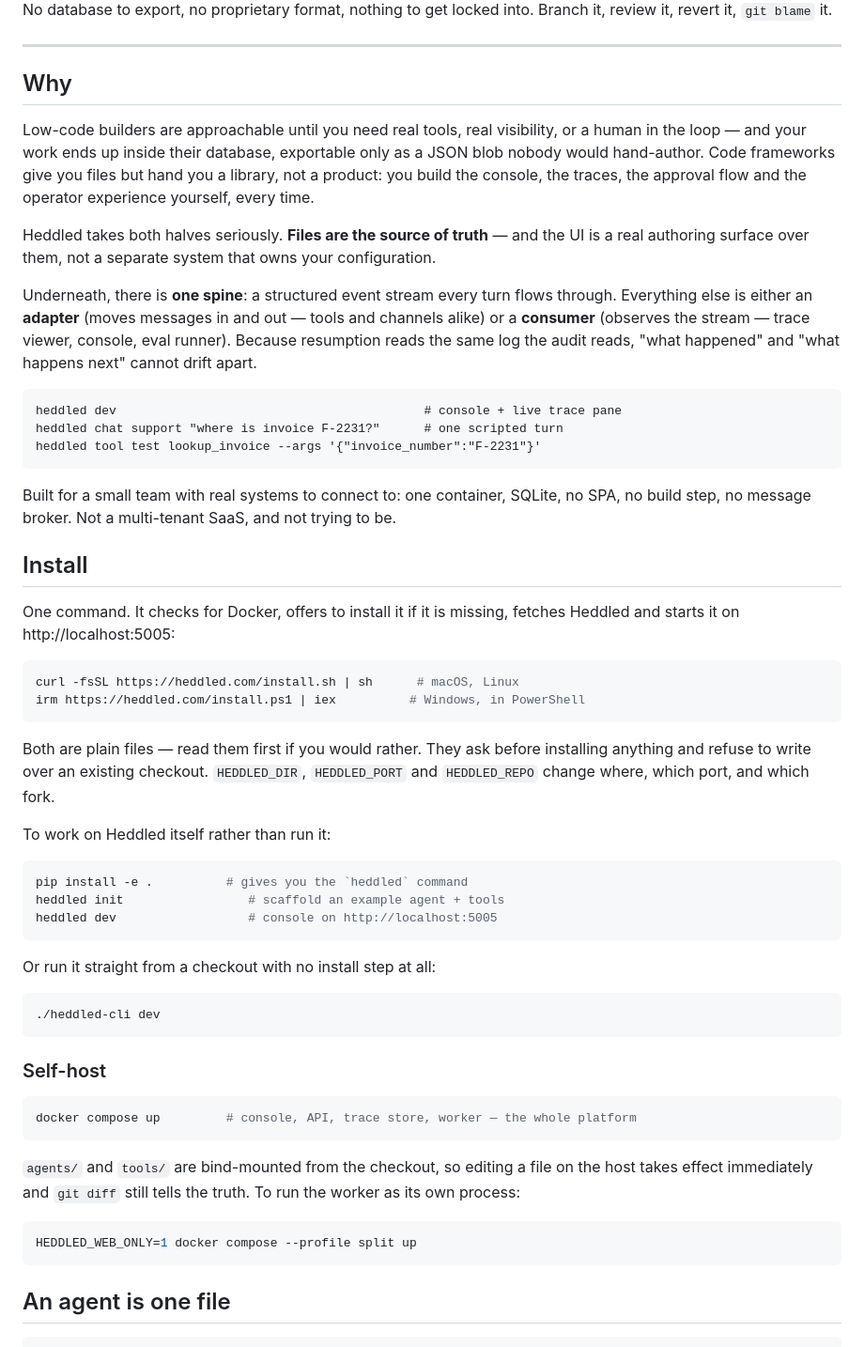
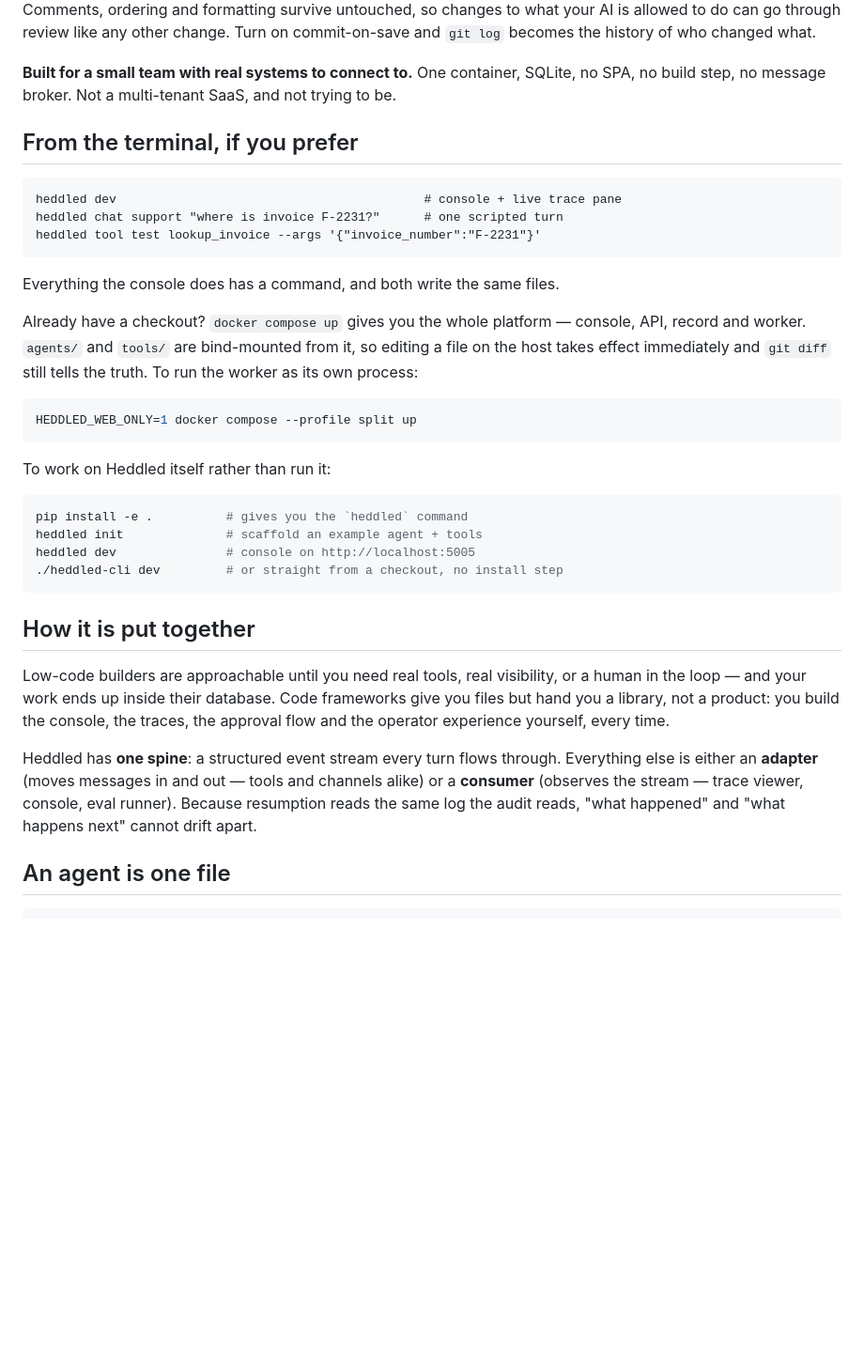
Before and after one commit to heddled/heddled, a Markdown page: README.md, the part around one of its changes. Shown at 94% size. Rendered like a GitHub page; blank space fills up the shorter version.

````diff
--- a/README.md
+++ b/README.md
@@ -21,16 +54,10 @@ Somebody ticked a box in the browser to gate an action behind approval. This is
 </picture>
 
-No database to export, no proprietary format, nothing to get locked into. Branch it, review it, revert it, `git blame` it.
+Comments, ordering and formatting survive untouched, so changes to what your AI is allowed to do can go through review like any other change. Turn on commit-on-save and `git log` becomes the history of who changed what.
 
----
+**Built for a small team with real systems to connect to.** One container, SQLite, no SPA, no build step, no message broker. Not a multi-tenant SaaS, and not trying to be.
 
-## Why
-
-Low-code builders are approachable until you need real tools, real visibility, or a human in the loop — and your work ends up inside their database, exportable only as a JSON blob nobody would hand-author. Code frameworks give you files but hand you a library, not a product: you build the console, the traces, the approval flow and the operator experience yourself, every time.
-
-Heddled takes both halves seriously. **Files are the source of truth** — and the UI is a real authoring surface over them, not a separate system that owns your configuration.
-
-Underneath, there is **one spine**: a structured event stream every turn flows through. Everything else is either an **adapter** (moves messages in and out — tools and channels alike) or a **consumer** (observes the stream — trace viewer, console, eval runner). Because resumption reads the same log the audit reads, "what happened" and "what happens next" cannot drift apart.
+## From the terminal, if you prefer
 
 ```
 heddled dev                                          # console + live trace pane
@@ -38,44 +65,28 @@ heddled chat support "where is invoice F-2231?"      # one scripted turn
 heddled tool test lookup_invoice --args '{"invoice_number":"F-2231"}'
 ```
 
-Built for a small team with real systems to connect to: one container, SQLite, no SPA, no build step, no message broker. Not a multi-tenant SaaS, and not trying to be.
+Everything the console does has a command, and both write the same files.
 
-## Install
-
-One command. It checks for Docker, offers to install it if it is missing, fetches Heddled and starts it on http://localhost:5005:
+Already have a checkout? `docker compose up` gives you the whole platform — console, API, record and worker. `agents/` and `tools/` are bind-mounted from it, so editing a file on the host takes effect immediately and `git diff` still tells the truth. To run the worker as its own process:
 
 ```bash
-curl -fsSL https://heddled.com/install.sh | sh      # macOS, Linux
-irm https://heddled.com/install.ps1 | iex          # Windows, in PowerShell
+HEDDLED_WEB_ONLY=1 docker compose --profile split up
 ```
-
-Both are plain files — read them first if you would rather. They ask before installing anything and refuse to write over an existing checkout. `HEDDLED_DIR`, `HEDDLED_PORT` and `HEDDLED_REPO` change where, which port, and which fork.
 
 To work on Heddled itself rather than run it:
 
 ```bash
 pip install -e .          # gives you the `heddled` command
-heddled init                 # scaffold an example agent + tools
-heddled dev                  # console on http://localhost:5005
+heddled init              # scaffold an example agent + tools
+heddled dev               # console on http://localhost:5005
+./heddled-cli dev         # or straight from a checkout, no install step
 ```
 
-Or run it straight from a checkout with no install step at all:
+## How it is put together
 
-```bash
-./heddled-cli dev
-```
+Low-code builders are approachable until you need real tools, real visibility, or a human in the loop — and your work ends up inside their database. Code frameworks give you files but hand you a library, not a product: you build the console, the traces, the approval flow and the operator experience yourself, every time.
 
-### Self-host
-
-```bash
-docker compose up         # console, API, trace store, worker — the whole platform
-```
-
-`agents/` and `tools/` are bind-mounted from the checkout, so editing a file on the host takes effect immediately and `git diff` still tells the truth. To run the worker as its own process:
-
-```bash
-HEDDLED_WEB_ONLY=1 docker compose --profile split up
-```
+Heddled has **one spine**: a structured event stream every turn flows through. Everything else is either an **adapter** (moves messages in and out — tools and channels alike) or a **consumer** (observes the stream — trace viewer, console, eval runner). Because resumption reads the same log the audit reads, "what happened" and "what happens next" cannot drift apart.
 
 ## An agent is one file
 
````
Also changed, not shown: other parts of README.md (+38 -10 lines).
